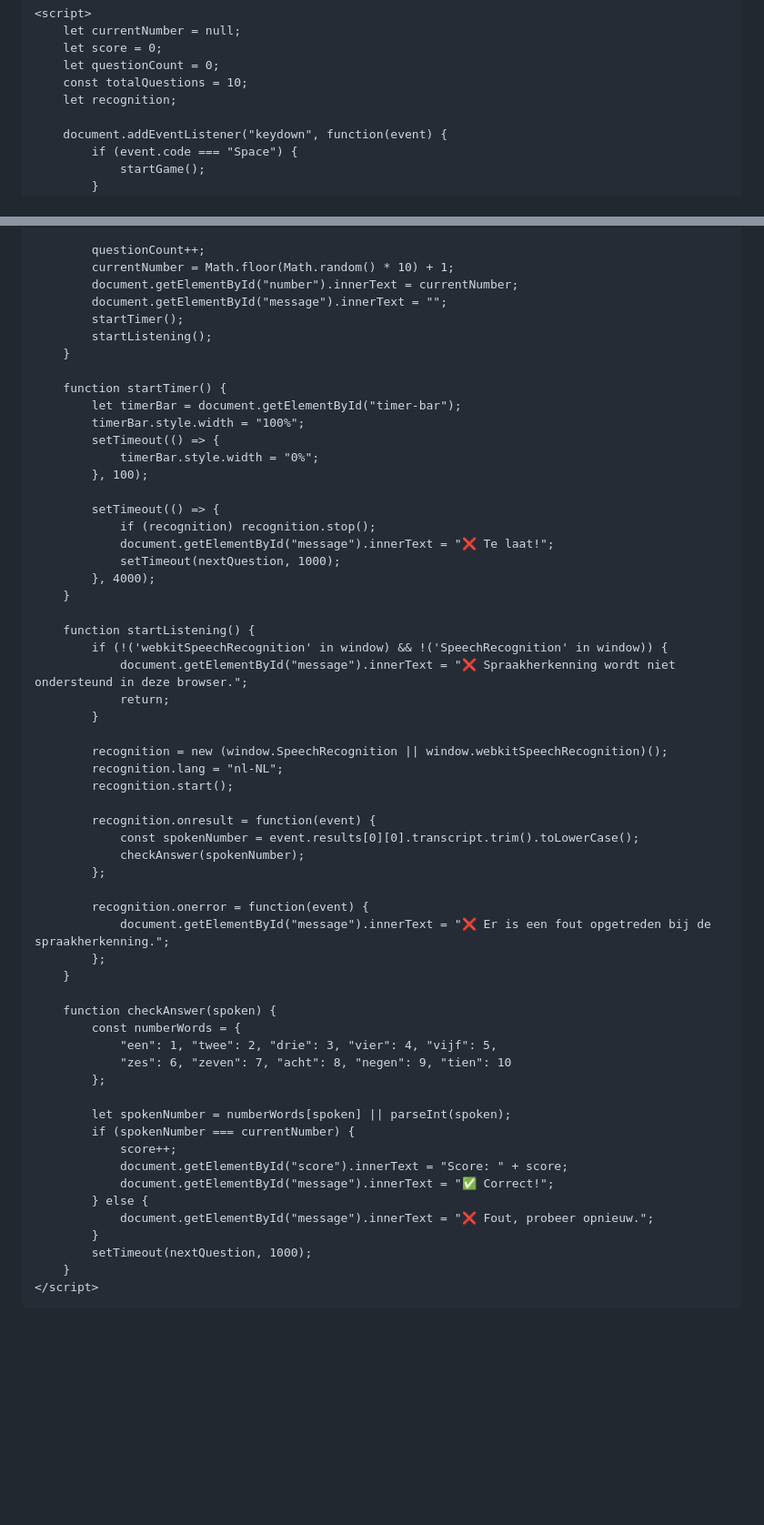
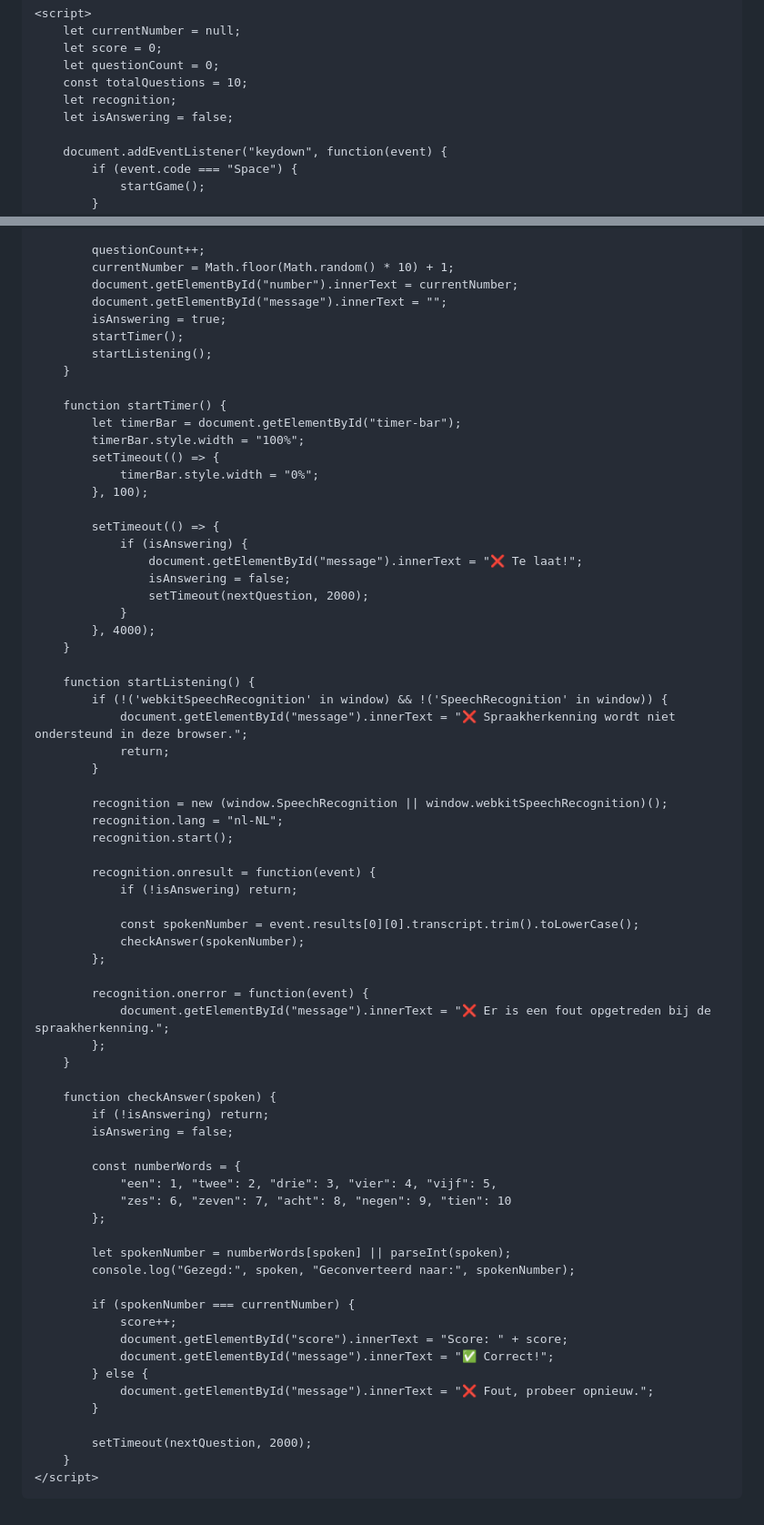
Before and after one commit to GuyFlip/leer_de_cijfers, a Markdown page: README.md, 2 parts joined by grey strips. Shown: that part at 91% size. Drawn GitHub-style; blank space fills up the shorter version.

```diff
--- a/README.md
+++ b/README.md
@@ -40,6 +40,7 @@
         let questionCount = 0;
         const totalQuestions = 10;
         let recognition;
+        let isAnswering = false;
 
         document.addEventListener("keydown", function(event) {
             if (event.code === "Space") {
@@ -66,6 +67,7 @@
             currentNumber = Math.floor(Math.random() * 10) + 1;
             document.getElementById("number").innerText = currentNumber;
             document.getElementById("message").innerText = "";
+            isAnswering = true;
             startTimer();
             startListening();
         }
@@ -78,9 +80,11 @@
             }, 100);
 
             setTimeout(() => {
-                if (recognition) recognition.stop();
-                document.getElementById("message").innerText = "❌ Te laat!";
-                setTimeout(nextQuestion, 1000);
+                if (isAnswering) {
+                    document.getElementById("message").innerText = "❌ Te laat!";
+                    isAnswering = false;
+                    setTimeout(nextQuestion, 2000);
+                }
             }, 4000);
         }
 
@@ -95,6 +99,8 @@
             recognition.start();
 
             recognition.onresult = function(event) {
+                if (!isAnswering) return;
+
                 const spokenNumber = event.results[0][0].transcript.trim().toLowerCase();
                 checkAnswer(spokenNumber);
             };
@@ -105,12 +111,17 @@
         }
 
         function checkAnswer(spoken) {
+            if (!isAnswering) return;
+            isAnswering = false;
+
             const numberWords = {
                 "een": 1, "twee": 2, "drie": 3, "vier": 4, "vijf": 5,
                 "zes": 6, "zeven": 7, "acht": 8, "negen": 9, "tien": 10
             };
 
             let spokenNumber = numberWords[spoken] || parseInt(spoken);
+            console.log("Gezegd:", spoken, "Geconverteerd naar:", spokenNumber);
+
             if (spokenNumber === currentNumber) {
                 score++;
                 document.getElementById("score").innerText = "Score: " + score;
@@ -118,7 +129,8 @@
             } else {
                 document.getElementById("message").innerText = "❌ Fout, probeer opnieuw.";
             }
-            setTimeout(nextQuestion, 1000);
+
+            setTimeout(nextQuestion, 2000);
         }
     </script>
 </body>
```
